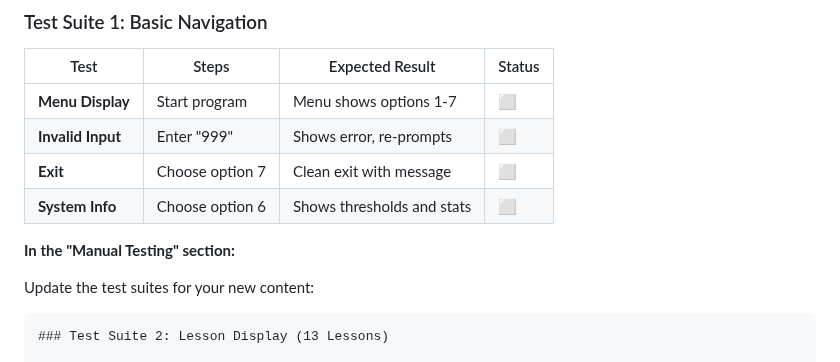
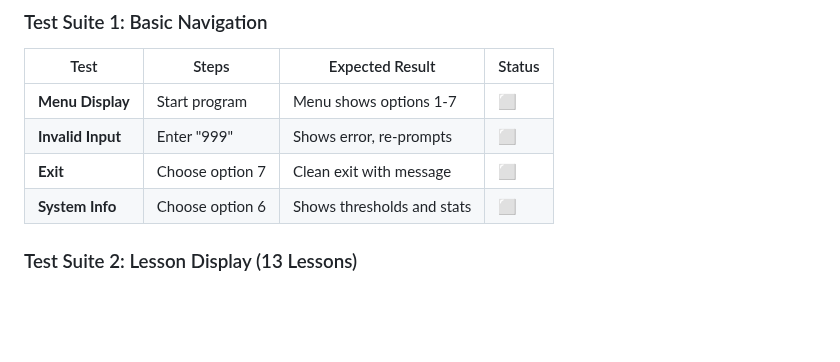
Before and after one commit to Saranoah/HIPAA-Training-System-for-Pharmacy-Staff-V2.0, a Markdown page: TESTING.md, the part around the change. Rendered like a GitHub page; blank space fills up the shorter version.

````diff
--- a/TESTING.md
+++ b/TESTING.md
@@ -153,12 +153,6 @@ python hipaa_training_v2.py
 | **Exit** | Choose option 7 | Clean exit with message | ⬜ |
 | **System Info** | Choose option 6 | Shows thresholds and stats | ⬜ |
 
-
-**In the "Manual Testing" section:**
-
-Update the test suites for your new content:
-
-```markdown
 ### Test Suite 2: Lesson Display (13 Lessons)
 
 | Test | Steps | Expected Result | Status |
````
